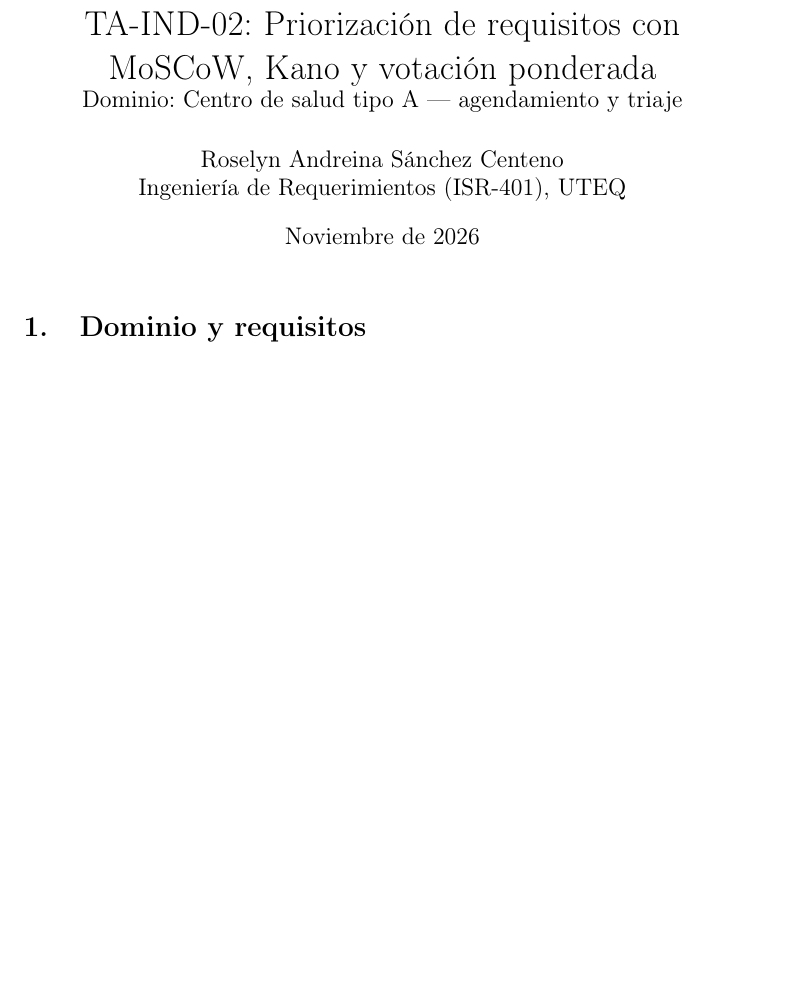
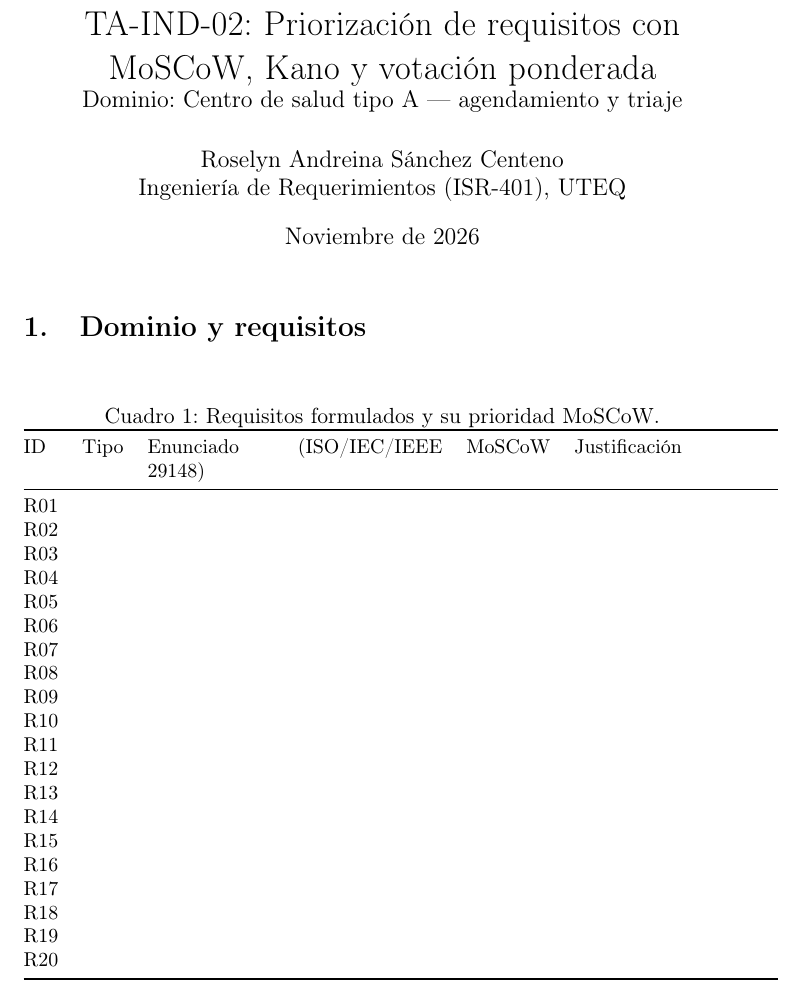
Before and after one commit to Roselyn15/ISR401-SanchezRoselyn, a LaTeX document (TA-IND-02/main.tex, which reads TA-IND-02/secciones/tabla_requisitos.tex): part of the page before the commit and part of page 1 of 2 after it, cut so that both start at the same text, the shorter picture padded with empty space. Compiled offline with pdfLaTeX.

Commit message:
Incluye la plantilla de requisitos en la sección 1 de main.tex

```diff
--- /dev/null
+++ b/TA-IND-02/secciones/tabla_requisitos.tex
@@ -0,0 +1,34 @@
+% Plantilla de la tabla de requisitos. Completar una fila por requisito.
+% Tipo: F (funcional) o C (calidad cuantificado). MoSCoW: M, S, C o W.
+\begin{table}[ht]
+\centering
+\small
+\caption{Requisitos formulados y su prioridad MoSCoW.}
+\label{tab:requisitos}
+\begin{tabular}{@{}llp{5.2cm}lp{3.6cm}@{}}
+\toprule
+ID & Tipo & Enunciado (ISO/IEC/IEEE 29148) & MoSCoW & Justificación \\
+\midrule
+R01 &  &  &  &  \\
+R02 &  &  &  &  \\
+R03 &  &  &  &  \\
+R04 &  &  &  &  \\
+R05 &  &  &  &  \\
+R06 &  &  &  &  \\
+R07 &  &  &  &  \\
+R08 &  &  &  &  \\
+R09 &  &  &  &  \\
+R10 &  &  &  &  \\
+R11 &  &  &  &  \\
+R12 &  &  &  &  \\
+R13 &  &  &  &  \\
+R14 &  &  &  &  \\
+R15 &  &  &  &  \\
+R16 &  &  &  &  \\
+R17 &  &  &  &  \\
+R18 &  &  &  &  \\
+R19 &  &  &  &  \\
+R20 &  &  &  &  \\
+\bottomrule
+\end{tabular}
+\end{table}
```
Also changed, not shown: TA-IND-02/main.tex (+4 -2 lines).
